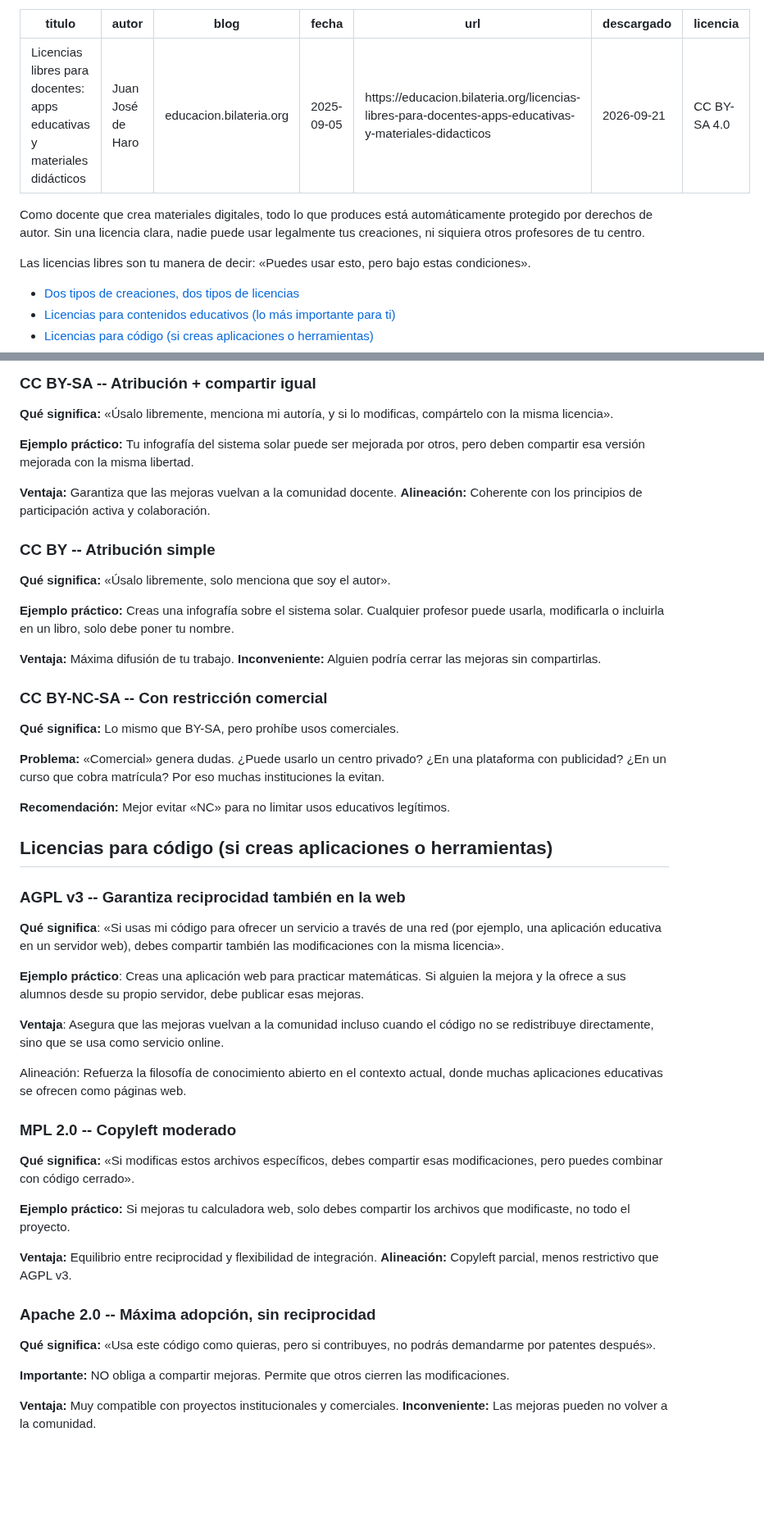
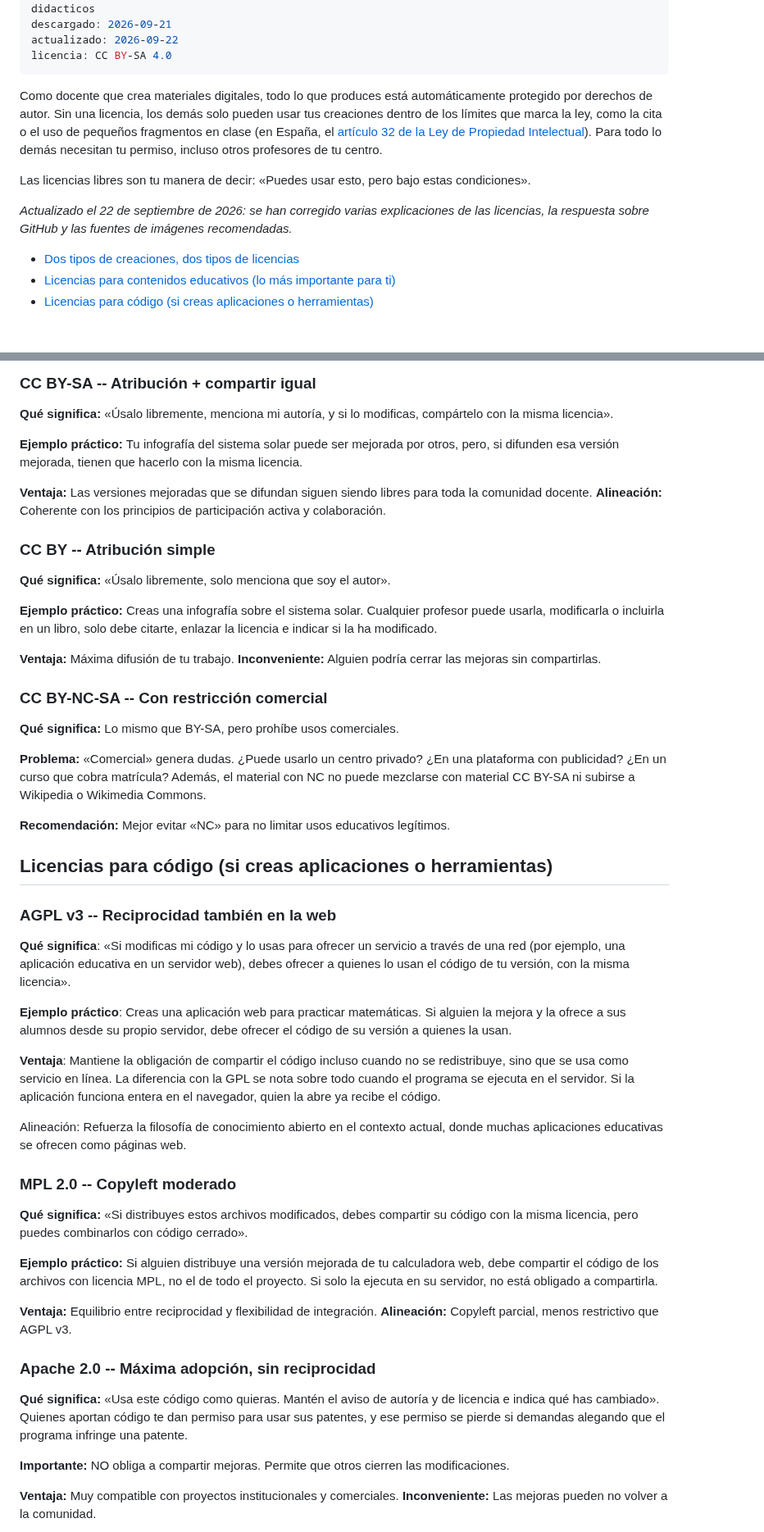
Before and after one commit to Vibe-Coding-Educativo/vibe-responsable, a Markdown page: fuentes/blog/2025-09-05-licencias-libres-para-docentes-apps-educativas-y-materiales-.md, 2 parts joined by grey strips. Shown at 82% size. Drawn GitHub-style; blank space fills up the shorter version.

Commit message:
Corrige el artículo de licencias libres según la revisión de exactitud
Co-Authored-By: Claude Opus 5.5 <noreply@anthropic.com>

```diff
--- a/fuentes/blog/2025-09-05-licencias-libres-para-docentes-apps-educativas-y-materiales-.md
+++ b/fuentes/blog/2025-09-05-licencias-libres-para-docentes-apps-educativas-y-materiales-.md
@@ -5,12 +5,15 @@ blog: educacion.bilateria.org
 fecha: 2025-09-05
 url: https://educacion.bilateria.org/licencias-libres-para-docentes-apps-educativas-y-materiales-didacticos
 descargado: 2026-09-21
+actualizado: 2026-09-22
 licencia: CC BY-SA 4.0
 ---
 
-Como docente que crea materiales digitales, todo lo que produces está automáticamente protegido por derechos de autor. Sin una licencia clara, nadie puede usar legalmente tus creaciones, ni siquiera otros profesores de tu centro.
+Como docente que crea materiales digitales, todo lo que produces está automáticamente protegido por derechos de autor. Sin una licencia, los demás solo pueden usar tus creaciones dentro de los límites que marca la ley, como la cita o el uso de pequeños fragmentos en clase (en España, el [artículo 32 de la Ley de Propiedad Intelectual](https://www.boe.es/buscar/act.php?id=BOE-A-1996-8930#a32)). Para todo lo demás necesitan tu permiso, incluso otros profesores de tu centro.
 
 Las licencias libres son tu manera de decir: «Puedes usar esto, pero bajo estas condiciones».
+
+_Actualizado el 22 de septiembre de 2026: se han corregido varias explicaciones de las licencias, la respuesta sobre GitHub y las fuentes de imágenes recomendadas._
 
 - [Dos tipos de creaciones, dos tipos de licencias](https://educacion.bilateria.org/licencias-libres-para-docentes-apps-educativas-y-materiales-didacticos/#Dos_tipos_de_creaciones_dos_tipos_de_licencias)
 - [Licencias para contenidos educativos (lo más importante para ti)](https://educacion.bilateria.org/licencias-libres-para-docentes-apps-educativas-y-materiales-didacticos/#Licencias_para_contenidos_educativos_lo_mas_importante_para_ti)
@@ -53,15 +56,15 @@ El material didáctico que creates:
 
 **Qué significa:** «Úsalo libremente, menciona mi autoría, y si lo modificas, compártelo con la misma licencia».
 
-**Ejemplo práctico:** Tu infografía del sistema solar puede ser mejorada por otros, pero deben compartir esa versión mejorada con la misma libertad.
+**Ejemplo práctico:** Tu infografía del sistema solar puede ser mejorada por otros, pero, si difunden esa versión mejorada, tienen que hacerlo con la misma licencia.
 
-**Ventaja:** Garantiza que las mejoras vuelvan a la comunidad docente. **Alineación:** Coherente con los principios de participación activa y colaboración.
+**Ventaja:** Las versiones mejoradas que se difundan siguen siendo libres para toda la comunidad docente. **Alineación:** Coherente con los principios de participación activa y colaboración.
 
 ### CC BY -- Atribución simple
 
 **Qué significa:** «Úsalo libremente, solo menciona que soy el autor».
 
-**Ejemplo práctico:** Creas una infografía sobre el sistema solar. Cualquier profesor puede usarla, modificarla o incluirla en un libro, solo debe poner tu nombre.
+**Ejemplo práctico:** Creas una infografía sobre el sistema solar. Cualquier profesor puede usarla, modificarla o incluirla en un libro, solo debe citarte, enlazar la licencia e indicar si la ha modificado.
 
 **Ventaja:** Máxima difusión de tu trabajo. **Inconveniente:** Alguien podría cerrar las mejoras sin compartirlas.
 
@@ -69,32 +72,32 @@ El material didáctico que creates:
 
 **Qué significa:** Lo mismo que BY-SA, pero prohíbe usos comerciales.
 
-**Problema:** «Comercial» genera dudas. ¿Puede usarlo un centro privado? ¿En una plataforma con publicidad? ¿En un curso que cobra matrícula? Por eso muchas instituciones la evitan.
+**Problema:** «Comercial» genera dudas. ¿Puede usarlo un centro privado? ¿En una plataforma con publicidad? ¿En un curso que cobra matrícula? Además, el material con NC no puede mezclarse con material CC BY-SA ni subirse a Wikipedia o Wikimedia Commons.
 
 **Recomendación:** Mejor evitar «NC» para no limitar usos educativos legítimos.
 
 ## Licencias para código (si creas aplicaciones o herramientas)
-### AGPL v3 -- Garantiza reciprocidad también en la web
+### AGPL v3 -- Reciprocidad también en la web
 
-**Qué significa**: «Si usas mi código para ofrecer un servicio a través de una red (por ejemplo, una aplicación educativa en un servidor web), debes compartir también las modificaciones con la misma licencia».
+**Qué significa**: «Si modificas mi código y lo usas para ofrecer un servicio a través de una red (por ejemplo, una aplicación educativa en un servidor web), debes ofrecer a quienes lo usan el código de tu versión, con la misma licencia».
 
-**Ejemplo práctico**: Creas una aplicación web para practicar matemáticas. Si alguien la mejora y la ofrece a sus alumnos desde su propio servidor, debe publicar esas mejoras.
+**Ejemplo práctico**: Creas una aplicación web para practicar matemáticas. Si alguien la mejora y la ofrece a sus alumnos desde su propio servidor, debe ofrecer el código de su versión a quienes la usan.
 
-**Ventaja**: Asegura que las mejoras vuelvan a la comunidad incluso cuando el código no se redistribuye directamente, sino que se usa como servicio online.
+**Ventaja**: Mantiene la obligación de compartir el código incluso cuando no se redistribuye, sino que se usa como servicio en línea. La diferencia con la GPL se nota sobre todo cuando el programa se ejecuta en el servidor. Si la aplicación funciona entera en el navegador, quien la abre ya recibe el código.
 
 Alineación: Refuerza la filosofía de conocimiento abierto en el contexto actual, donde muchas aplicaciones educativas se ofrecen como páginas web.
 
 ### MPL 2.0 -- Copyleft moderado
 
-**Qué significa:** «Si modificas estos archivos específicos, debes compartir esas modificaciones, pero puedes combinar con código cerrado».
+**Qué significa:** «Si distribuyes estos archivos modificados, debes compartir su código con la misma licencia, pero puedes combinarlos con código cerrado».
 
-**Ejemplo práctico:** Si mejoras tu calculadora web, solo debes compartir los archivos que modificaste, no todo el proyecto.
+**Ejemplo práctico:** Si alguien distribuye una versión mejorada de tu calculadora web, debe compartir el código de los archivos con licencia MPL, no el de todo el proyecto. Si solo la ejecuta en su servidor, no está obligado a compartirla.
 
 **Ventaja:** Equilibrio entre reciprocidad y flexibilidad de integración. **Alineación:** Copyleft parcial, menos restrictivo que AGPL v3.
 
 ### Apache 2.0 -- Máxima adopción, sin reciprocidad
 
-**Qué significa:** «Usa este código como quieras, pero si contribuyes, no podrás demandarme por patentes después».
+**Qué significa:** «Usa este código como quieras. Mantén el aviso de autoría y de licencia e indica qué has cambiado». Quienes aportan código te dan permiso para usar sus patentes, y ese permiso se pierde si demandas alegando que el programa infringe una patente.
 
 **Importante:** NO obliga a compartir mejoras. Permite que otros cierren las modificaciones.
 
```
Also changed, not shown: other parts of fuentes/blog/2025-09-05-licencias-libres-para-docentes-apps-educativas-y-materiales-.md (+19 -19 lines).
